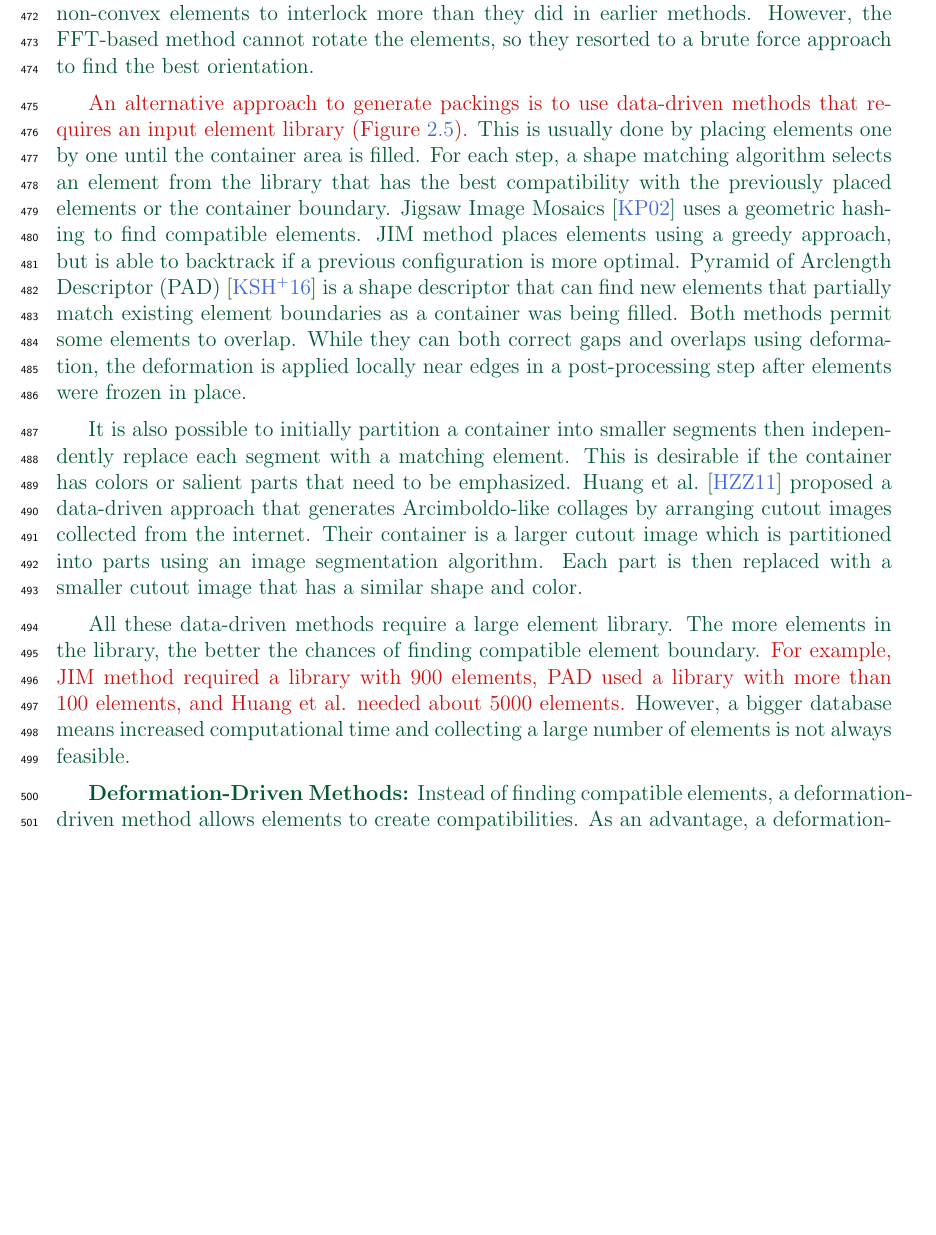
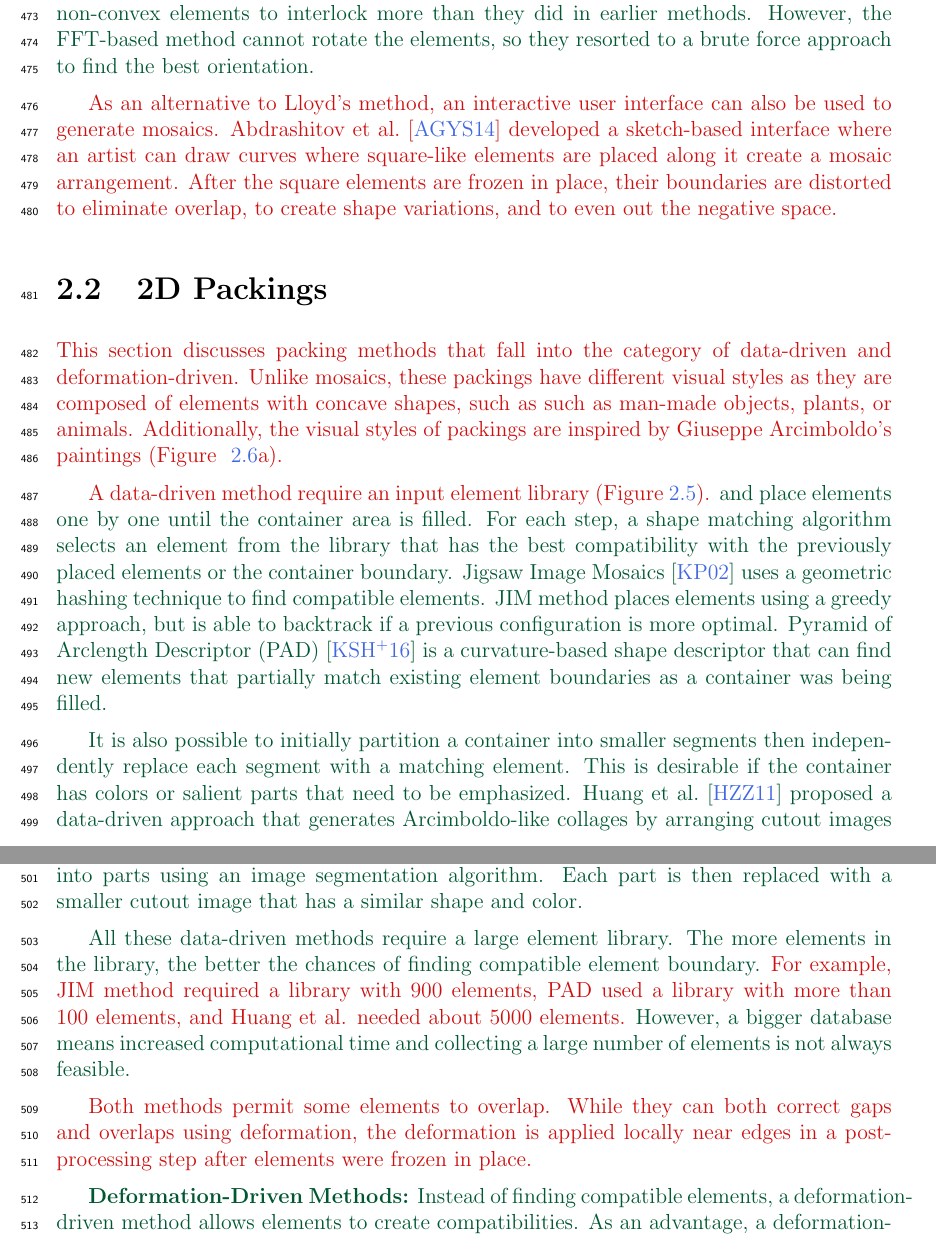
Before and after one commit to azer89/UWaterloo_PhD_Thesis, a LaTeX thesis (thesis.tex, which reads 02_related_work.tex): part of page 31 of 154 before the commit and two parts of pages 31 and 32 of 155 after it, the two joined at a grey line, cut so that both start at the same text, the shorter picture padded with empty space. Compiled offline with pdfLaTeX.

Commit message:
Update 02_related_work.tex

```diff
--- a/02_related_work.tex
+++ b/02_related_work.tex
@@ -140,6 +143,29 @@ Figure source is Wikipedia, drawn by Dominik Moritz under CC0 1.0.
 }
 \end{figure}
 
+\nnewtext{The computation of Voronoi diagrams can be generalized
+to any shapes for which a distance measurement exists.}
+\newtext
+{Hiller et al.~\cite{Hiller2003} extended Lloyd's method to construct \textit{centroidal area Voronoi diagrams} (CAVDs),
+a variant of CVDs that is a distribution of polygonal elements.
+This new extension computes the main inertial axis for each Voronoi cell so that
+its element can be rotated to achieve better alignment with the Voronoi cell boundary.
+In follow up work, Smith et al.~\cite{Smith2005} generated temporally coherent animated mosaics by utilizing CAVDs.
+Dalal et al.~\cite{Dalal2006} used an FFT-based image correlation to reposition
+elements so that they achieve the best alignments with their Voronoi cell boundaries,
+which could be seen as making more effective use of negative
+space, and permitting non-convex elements to interlock more than they did in
+earlier methods. However, the FFT-based method cannot rotate the elements,
+so they resorted to a brute force approach to find the best orientation.}
+
+\nnewtext{As an alternative to Lloyd's method, an interactive user interface can also be used to generate mosaics.
+Abdrashitov et al.~\cite{Abdrashitov2014} developed
+a sketch-based interface where an artist can draw curves where square-like elements are placed along it
+create a mosaic arrangement.
+After the square elements are frozen in place,
+their boundaries are distorted to eliminate overlap, to create shape variations,
+and to even out the negative space. }
+
 %%%%%%%%%%%%%%%%%%%%%%%%%%%%%%%%%%%%%%%%%%%%%%%%%%%%%%%%%%
 %\section{2D Mosaics and Packings}
 %%%%%%%%%%%%%%%%%%%%%%%%%%%%%%%%%%%%%%%%%%%%%%%%%%%%%%%%%%
@@ -194,38 +213,29 @@ Figure source is Wikipedia, drawn by Dominik Moritz under CC0 1.0.
 %incorporates a spatial distance, a color distance, and an elongation factor. Their resulting
 %Voronoi cells have elongated shapes, resembling pebble-like mosaics.}
 
-\nnewtext{The computation of Voronoi diagrams can be generalized to any shapes for which a distance measurement exists.}
-\newtext
-{Hiller et al.~\cite{Hiller2003} extended Lloyd's method to construct \textit{centroidal area Voronoi diagrams} (CAVDs),
-a variant of CVDs that is a distribution of polygonal elements.
-This new extension computes the main inertial axis for each Voronoi cell so that
-its element can be rotated to achieve better alignment with the Voronoi cell boundary.
-In follow up work, Smith et al.~\cite{Smith2005} generated temporally coherent animated mosaics by utilizing CAVDs.
-Dalal et al.~\cite{Dalal2006} used an FFT-based image correlation to reposition
-elements so that they achieve the best alignments with their Voronoi cell boundaries,
-which could be seen as making more effective use of negative
-space, and permitting non-convex elements to interlock more than they did in
-earlier methods. However, the FFT-based method cannot rotate the elements,
-so they resorted to a brute force approach to find the best orientation.}
+\section{2D Packings}
 
 \nnewtext
 {
-An alternative approach to generate packings is to use data-driven methods that
-requires an input element library (Figure~\ref{fig_related_jim_pad}).}
-\newtext{
-This is usually done by placing elements one by one until the container area is filled.
+This section discusses packing methods that fall into the category of data-driven and deformation-driven.
+Unlike mosaics, these packings have different visual styles as they are composed of elements with concave shapes,
+such as such as man-made objects, plants, or animals.
+Additionally, the visual styles of packings are inspired by Giuseppe Arcimboldo's paintings
+(Figure ~\ref{fig_related_arcimboldo_optimus}a).
+}
+
+\nnewtext
+{
+A data-driven method require an input element library (Figure~\ref{fig_related_jim_pad}).}
+\newtext{and place elements one by one until the container area is filled.
 For each step, a shape matching algorithm selects an
 element from the library that has the best compatibility with the previously placed elements or the container boundary.
-Jigsaw Image Mosaics~\cite{Kim2002} uses a geometric hashing to find
+Jigsaw Image Mosaics~\cite{Kim2002} uses a geometric hashing technique to find
 compatible elements. JIM method places elements using a greedy approach, but is able to backtrack
 if a previous configuration is more optimal.
-Pyramid of Arclength Descriptor (PAD)~\cite{Kwan2016} is a shape descriptor that
+Pyramid of Arclength Descriptor (PAD)~\cite{Kwan2016} is a curvature-based shape descriptor that
 can find new elements that partially match
-existing element boundaries as a container was being filled.  Both
-methods permit some elements to overlap.  While they can
-both correct gaps and overlaps using deformation, the deformation
-is applied locally near edges in a post-processing step after
-elements were frozen in place.
+existing element boundaries as a container was being filled.
 }
 
 \newtext{It is also possible to initially partition a container into smaller segments
@@ -294,8 +293,8 @@ A deformation-driven packing of a calligraphic ``elephant''~\cite{Xu2007}.
-\end{figure}
-
-%%%%%%%%%%%%%%%%%%%%%%%%%%%%%%%%%%%%%%%%%%%%%%%%%%%%%%%%%%
-%\section{Non-rigid Packing Methods}
-%%%%%%%%%%%%%%%%%%%%%%%%%%%%%%%%%%%%%%%%%%%%%%%%%%%%%%%%%%
+\nnewtext{
+Both methods permit some elements to overlap.
+While they can both correct gaps and overlaps using deformation, the deformation
+is applied locally near edges in a post-processing step after
+elements were frozen in place. }
 
 % need to consult to FLOWPAK for variety
 \newtext
```
Also changed, not shown: 02_related_work.tex (36 more changed lines).
